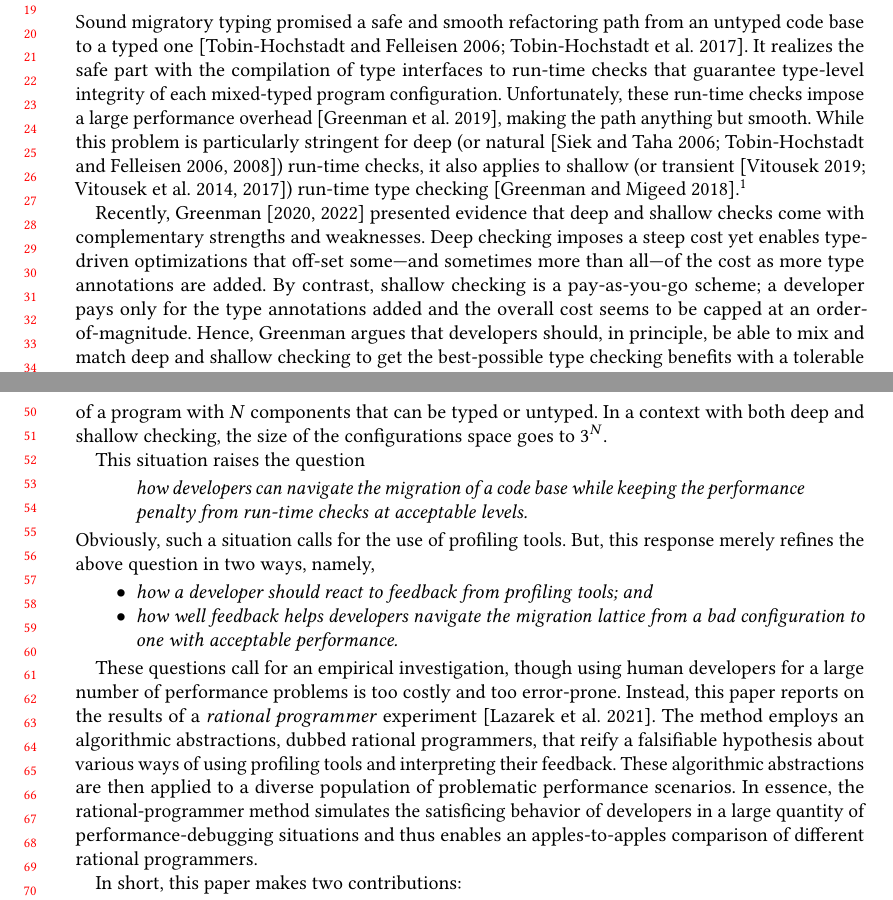
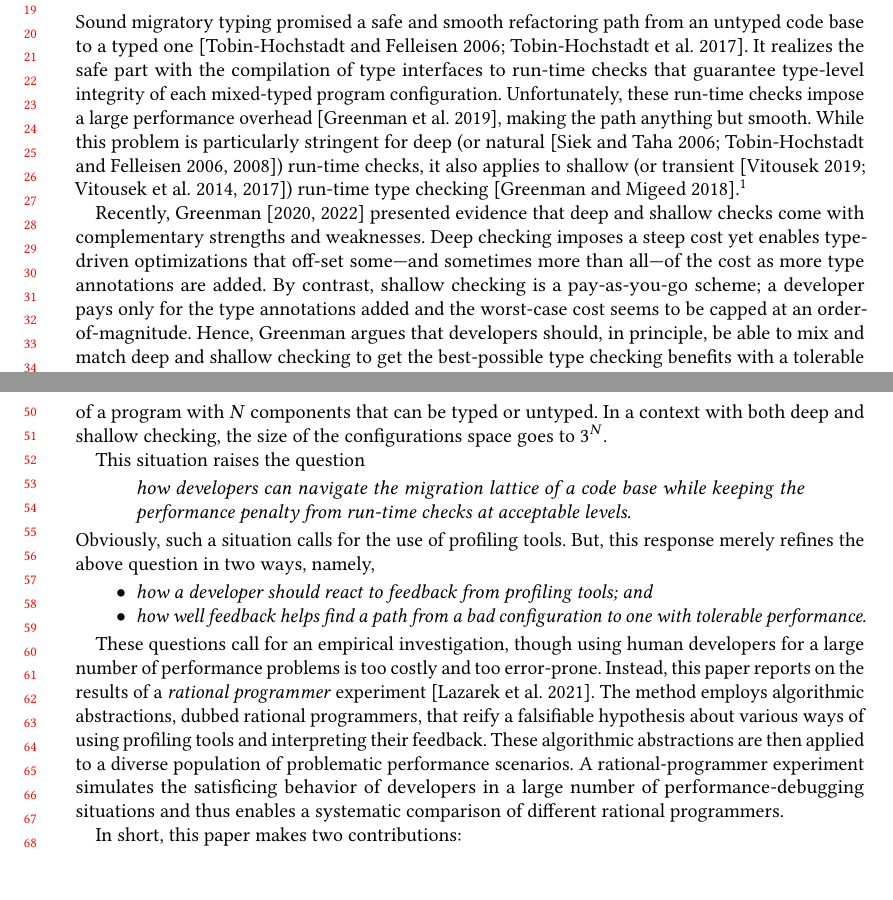
Before and after one commit to bennn/gfd-oopsla-2023, a LaTeX paper (oopsla-2023/paper.tex, which reads oopsla-2023/intro.tex): two parts of pages 1 and 2 of 12, joined at a grey line, cut so that both start at the same text, the shorter picture padded with empty space. Compiled offline with pdfLaTeX.

Commit message:
touch ups of intro

```diff
--- a/oopsla-2023/intro.tex
+++ b/oopsla-2023/intro.tex
@@ -19,23 +19,23 @@ shallow checks come with complementary strengths and weaknesses. Deep checking
 imposes a steep cost yet enables type-driven optimizations that off-set
 some---and sometimes more than all---of the cost as more type annotations are
 added. By contrast, shallow checking is a pay-as-you-go scheme; a developer pays
-only for the type annotations added and the overall cost seems to be capped at
-an order-of-magnitude. Hence, Greenman argues that developers should, in
+only for the type annotations added and the worst-case cost seems to be capped
+at an order-of-magnitude. Hence, Greenman argues that developers should, in
 principle, be able to mix and match deep and shallow checking to get the
 best-possible type checking benefits with a tolerable performance penalty.
 Greenman has implemented this idea for Typed Racket and initial empirical data
 is promising: with a mixture of checks developers can avoid migration paths that
 result in unacceptable slowdowns with either deep or shallow checks alone.
 However, the mixture of deep and shallow checks makes it even more difficult to
-find a smooth migration path. With a purely shallow or purely deep type checking scheme,
-developers have to pick from $2^N$ configurations of a program with $N$
+find a smooth migration path. With a purely shallow or purely deep type checking
+scheme, developers have to pick from $2^N$ configurations of a program with $N$
 components that can be typed or untyped. In a context with both deep and shallow
 checking, the size of the configurations space goes to $3^N$.
 
 This situation raises the question
 \begin{quote} \em
- how developers can navigate the migration of a code base while keeping the
- performance penalty from run-time checks at acceptable levels.
+ how developers can navigate the migration lattice of a code base while keeping
+ the performance penalty from run-time checks at acceptable levels.
 \end{quote}
 Obviously, such a situation calls for the use of profiling tools. But, this
 response merely refines the above question in two ways, namely,
@@ -43,22 +43,22 @@ response merely refines the above question in two ways, namely,
 
 \item how a developer should react to feedback from profiling tools; and
 
-\item how well feedback helps developers navigate the migration lattice from a
- bad configuration to one with acceptable performance.
+\item how well feedback helps find a path from a bad configuration to one with
+ tolerable performance.
 
 \end{itemize}
 
 These questions call for an empirical investigation, though using human
 developers for a large number of performance problems is too costly and too
 error-prone. Instead, this paper reports on the results of a \emph{rational
-programmer} experiment~\cite{,lgfd-icfp-2021}. The method employs an algorithmic
-abstractions, dubbed rational programmers, that reify a falsifiable
-hypothesis about various ways of using profiling tools and interpreting their
-feedback.  These algorithmic abstractions are then applied to a diverse
-population of problematic performance scenarios. In essence, the
-rational-programmer method simulates the satisficing behavior of developers in
-a large quantity of performance-debugging situations and thus enables an
-apples-to-apples comparison of different rational programmers.
+programmer} experiment~\cite{,lgfd-icfp-2021}. The method employs algorithmic
+abstractions, dubbed rational programmers, that reify a falsifiable hypothesis
+about various ways of using profiling tools and interpreting their feedback.
+These algorithmic abstractions are then applied to a diverse population of
+problematic performance scenarios. A rational-programmer experiment simulates the
+satisficing behavior of developers in a large number of performance-debugging
+situations and thus enables a systematic comparison of different rational
+programmers.
 
 In short, this paper makes two contributions:
 \begin{itemize}
```
